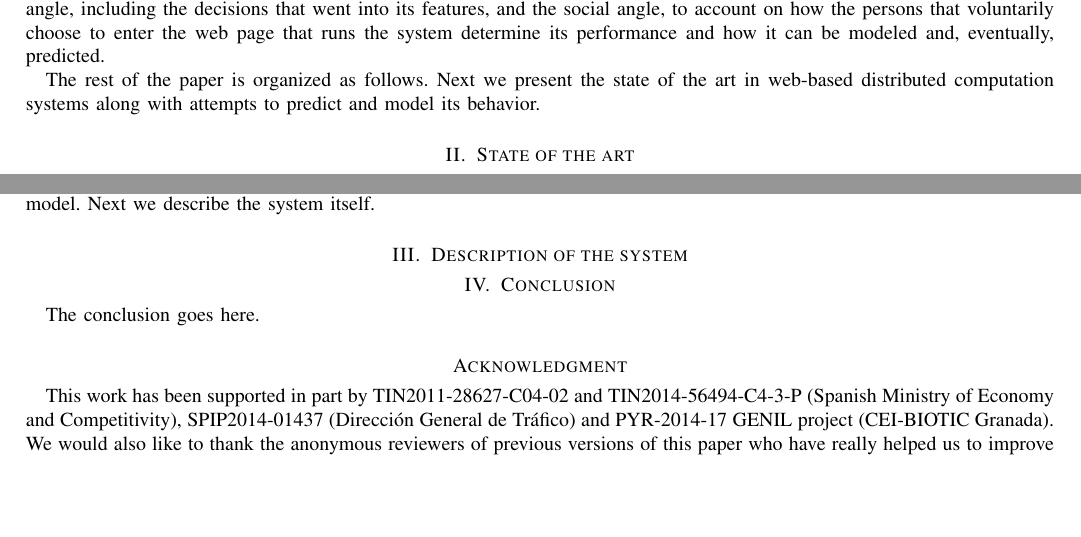
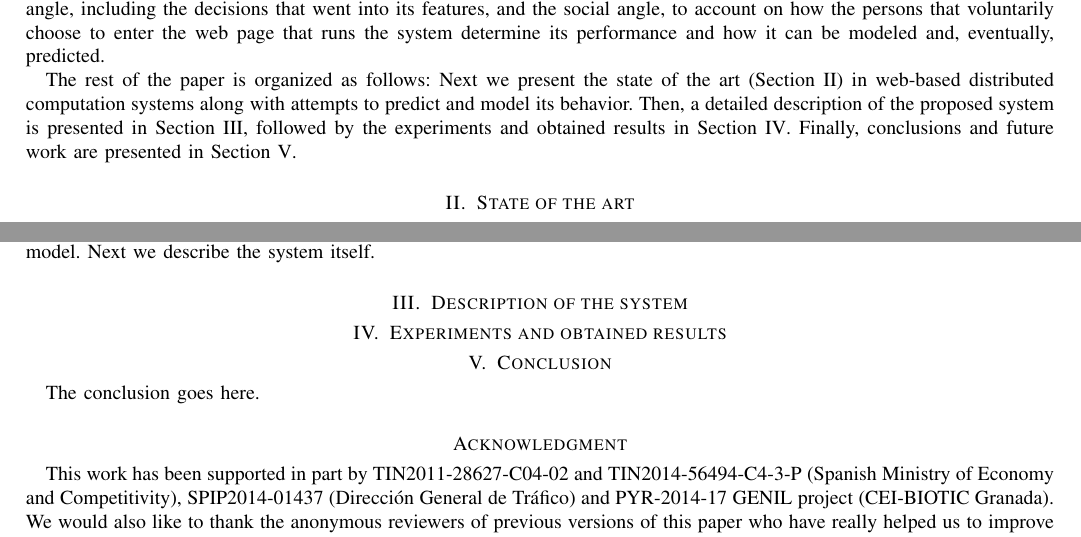
Before and after one commit to JJ/modeling-volunteer-computing, a LaTeX paper (volunteer-clouds-ieee-ci-si.tex): two parts of pages 1 and 3 of 3, joined at a grey line, cut so that both start at the same text, the shorter picture padded with empty space. Compiled offline with LaTeX, dvips and Ghostscript.

Commit message:
some comments

```diff
--- a/volunteer-clouds-ieee-ci-si.tex
+++ b/volunteer-clouds-ieee-ci-si.tex
@@ -203,11 +205,16 @@ that voluntarily choose to enter the web page that runs the system
 determine its performance and how it can be modeled and, eventually,
 predicted.
 
-The rest of the paper is organized as follows. Next we present the
-state of the art in web-based distributed computation systems along
-with attempts to predict and model its behavior.
+The rest of the paper is organized as follows: Next we present the
+state of the art (Section \ref{sec:soa}) in web-based distributed
+computation systems along with attempts to predict and model its behavior.
+Then, a detailed description of the proposed system is presented
+in Section \ref{sec:description}, followed by the experiments and
+obtained results in Section \ref{sec:experiments}.
+Finally, conclusions and future work are presented in Section \ref{sec:conclusion}.
 
 
+%---------------------------------------------------------------
 \section{State of the art}
 \label{sec:soa}
 
@@ -413,13 +420,24 @@ paper we will perform different experiments in different setups and
 will try to come up with a more precise model. Next we describe the
 system itself.
 
+%---------------------------------------------------------------
 \section{Description of the system}
+\label{sec:description}
 
 
+%---------------------------------------------------------------
+\section{Experiments and obtained results}
+\label{sec:experiments}
+
+
+%---------------------------------------------------------------
 \section{Conclusion}
+\label{sec:conclusion}
+
 The conclusion goes here.
 
 
+%---------------------------------------------------------------
 % use section* for acknowledgment
 \section*{Acknowledgment}
 
```
Also changed, not shown: volunteer-clouds-ieee-ci-si.tex (2 more changed lines).
